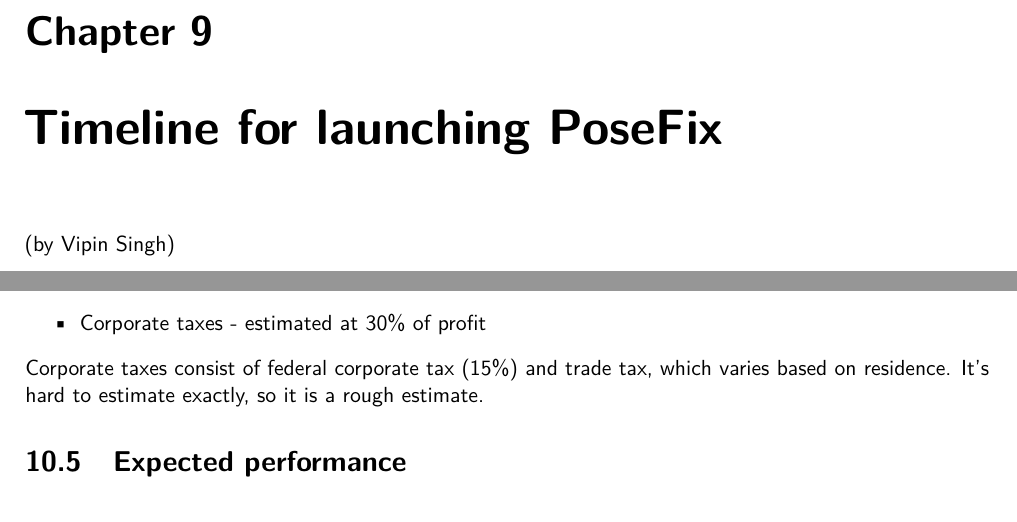
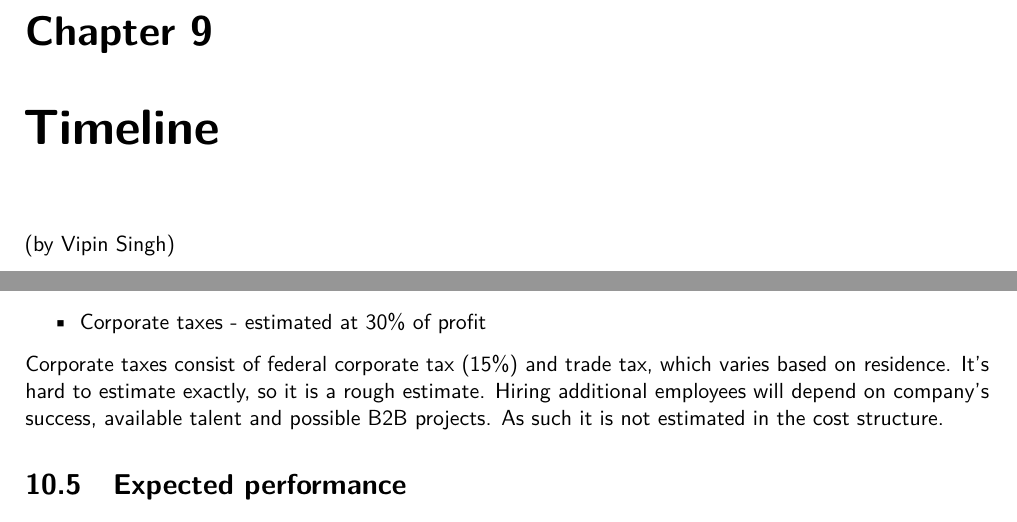
Before and after one commit to 7AtAri/ergonomic_pose_detect, a LaTeX thesis (business values/report/main.tex, which reads business values/report/chapters/business_model.tex): two parts of pages 40 and 44 of 48, joined at a grey line, cut so that both start at the same text. Compiled offline with pdfLaTeX.

Commit message:
Title rework, and add explanation why no additional hirings in cost structure

```diff
--- a/business values/report/chapters/business_model.tex
+++ b/business values/report/chapters/business_model.tex
@@ -88,6 +88,8 @@
 \end{itemize}
 
 Corporate taxes consist of federal corporate tax (15\%) and trade tax, which varies based on residence. It's hard to estimate exactly, so it is a rough estimate.
+Hiring additional employees will depend on company's success, available talent and possible B2B projects.
+As such it is not estimated in the cost structure.
 
 \section{Expected performance}
 
--- a/business values/report/main.tex
+++ b/business values/report/main.tex
@@ -91,10 +91,10 @@
 		\input{chapters/team_structure}
 	}
 
-    % Timeline for launching PoseFix
+    % Timeline
 	{
 		\FloatBarrier
-		\chapter{Timeline for launching PoseFix}
+		\chapter{Timeline}
 		\label{chp:timeline}
 		\input{chapters/timeline}
 	}
```
